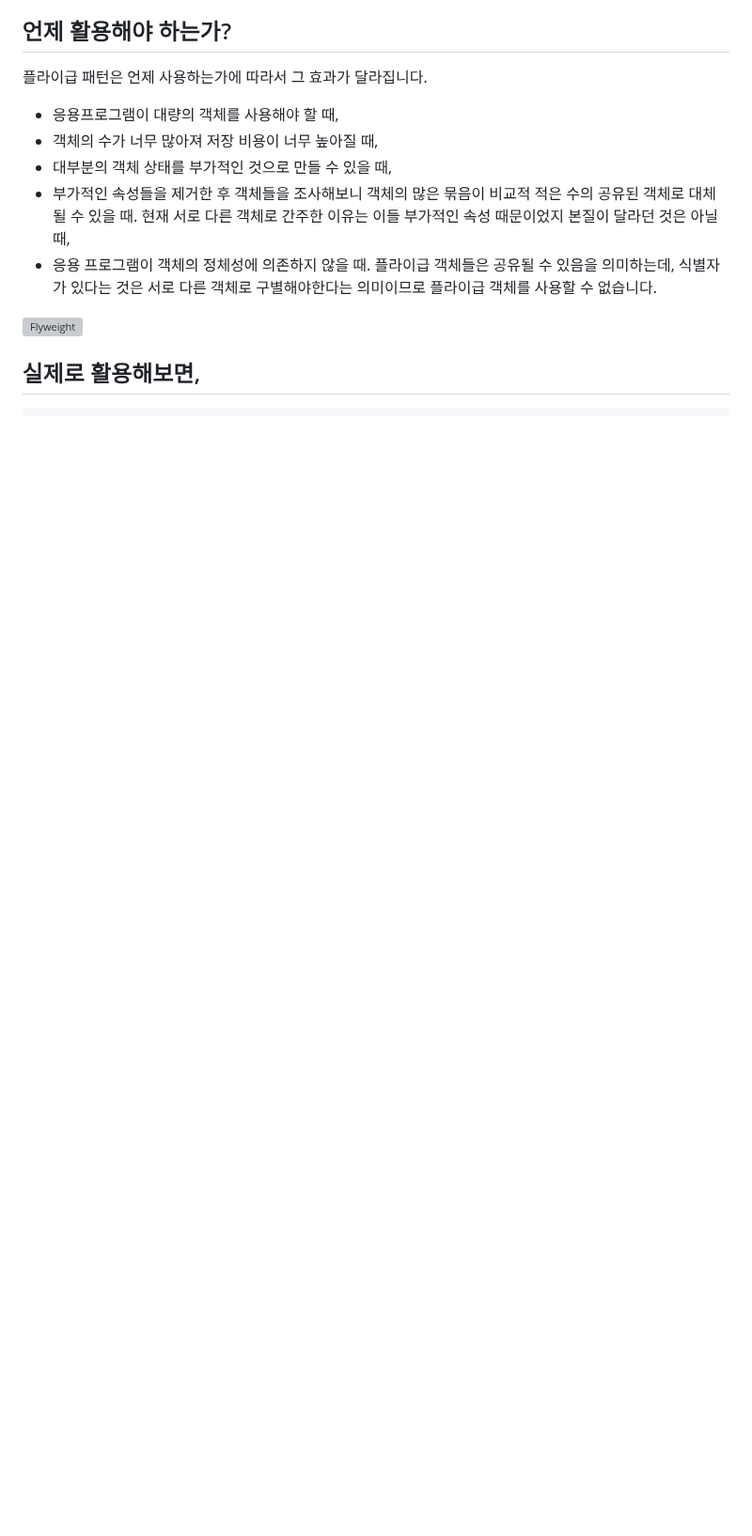
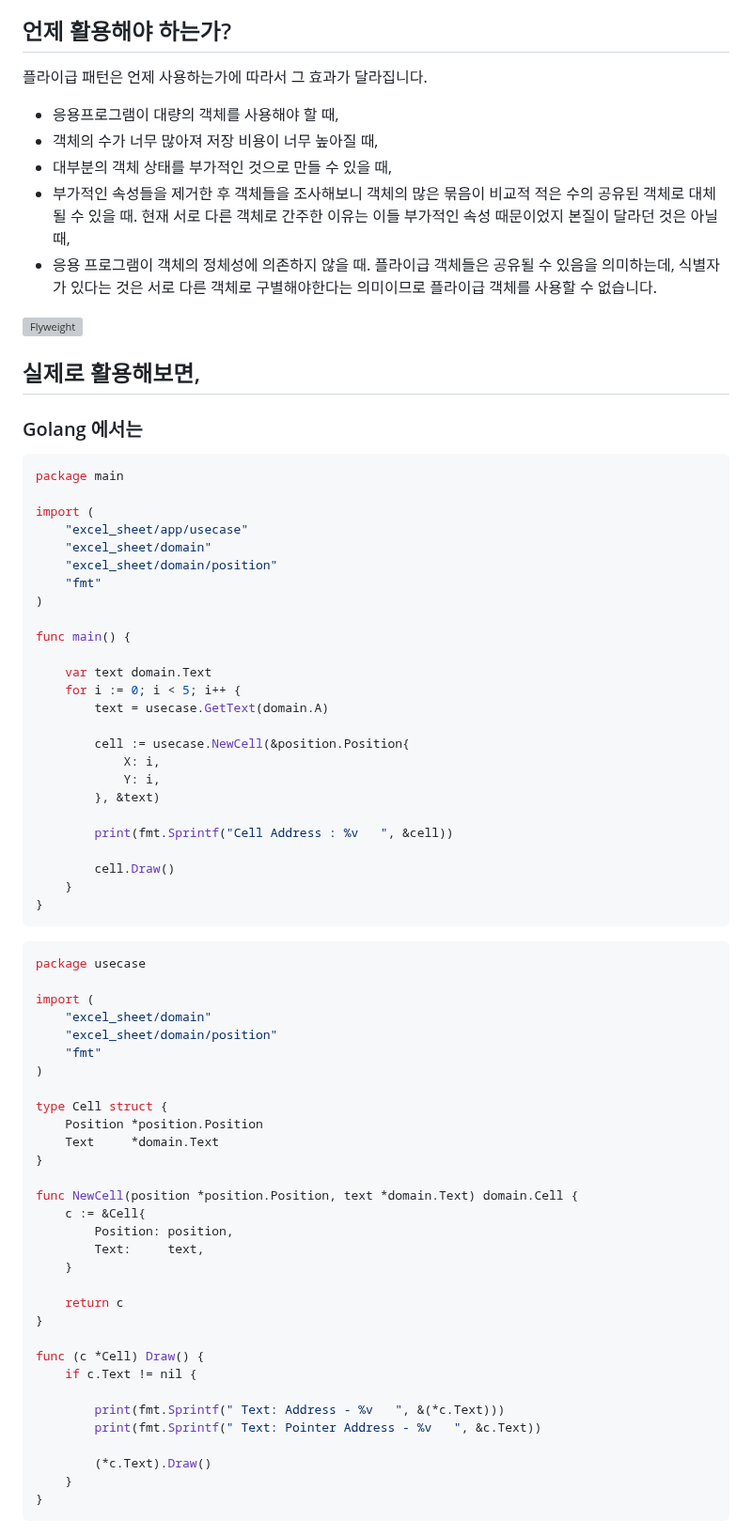
Before and after one commit to keepinmindsh/lines_edu, a Markdown page: designpattern/patterns/Flyweight.md, the part around one of its changes. Shown at 94% size. Drawn GitHub-style; blank space fills up the shorter version; grey boxes are pictures that could not be loaded.

Commit message:
flyweight pattern study

````diff
--- a/designpattern/patterns/Flyweight.md
+++ b/designpattern/patterns/Flyweight.md
@@ -27,3 +27,68 @@
 
 
 ## 실제로 활용해보면,
+
+### Golang 에서는
+
+```go
+package main
+
+import (
+	"excel_sheet/app/usecase"
+	"excel_sheet/domain"
+	"excel_sheet/domain/position"
+	"fmt"
+)
+
+func main() {
+
+	var text domain.Text
+	for i := 0; i < 5; i++ {
+		text = usecase.GetText(domain.A)
+
+		cell := usecase.NewCell(&position.Position{
+			X: i,
+			Y: i,
+		}, &text)
+
+		print(fmt.Sprintf("Cell Address : %v   ", &cell))
+
+		cell.Draw()
+	}
+}
+```
+
+```go
+package usecase
+
+import (
+	"excel_sheet/domain"
+	"excel_sheet/domain/position"
+	"fmt"
+)
+
+type Cell struct {
+	Position *position.Position
+	Text     *domain.Text
+}
+
+func NewCell(position *position.Position, text *domain.Text) domain.Cell {
+	c := &Cell{
+		Position: position,
+		Text:     text,
+	}
+
+	return c
+}
+
+func (c *Cell) Draw() {
+	if c.Text != nil {
+
+		print(fmt.Sprintf(" Text: Address - %v   ", &(*c.Text)))
+		print(fmt.Sprintf(" Text: Pointer Address - %v   ", &c.Text))
+
+		(*c.Text).Draw()
+	}
+}
+```
+
````
Also changed, not shown: other parts of designpattern/patterns/Flyweight.md (+122 -0 lines).
